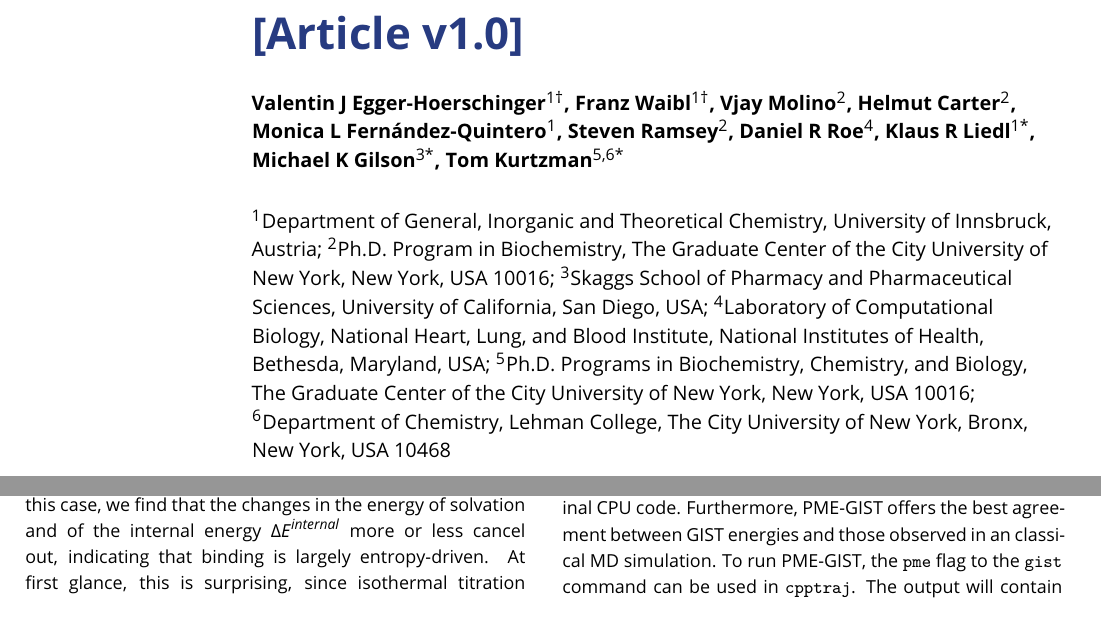
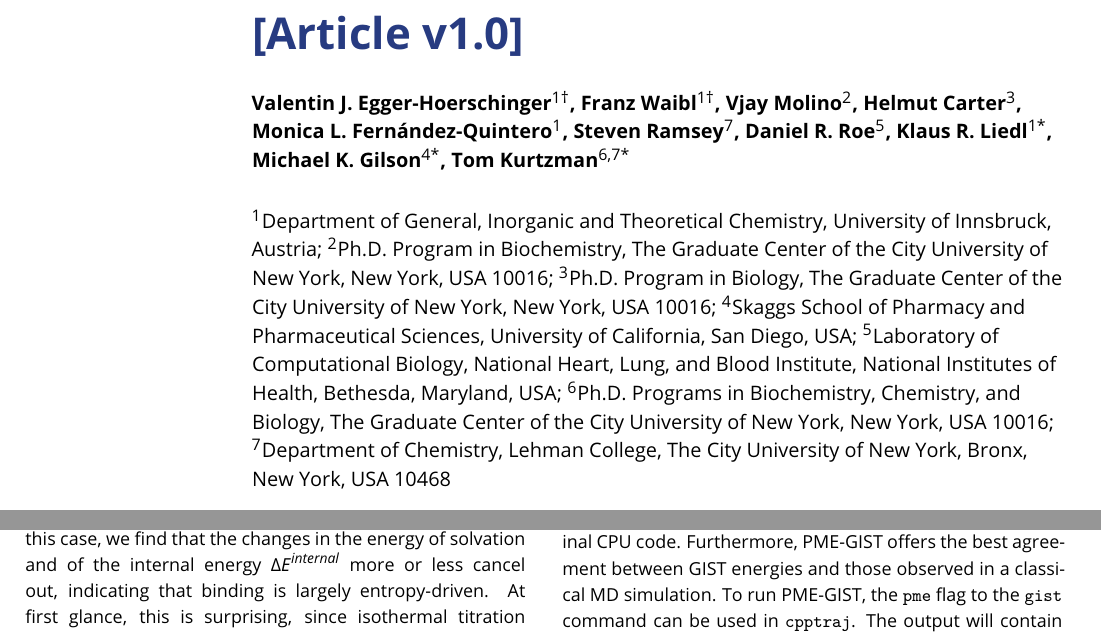
Before and after one commit to liedllab/gist-tutorial, a LaTeX document (manuscript/manuscript.tex): two parts of pages 1 and 15 of 29, joined at a grey line, cut so that both start at the same text. Compiled offline with pdfLaTeX.

Commit message:
Editiorial Comments and Affilliations
Corrects spelling in flowchart,
adresses editorial comments (typos),
fixes affiliations

```diff
--- a/manuscript/manuscript.tex
+++ b/manuscript/manuscript.tex
@@ -65,3 +60,0 @@
-\author[1*]{Klaus R Liedl}
-\author[3*]{Michael K Gilson}
-\author[5,6*]{Tom Kurtzman}
@@ -68,10 +65,14 @@
+\author[1*]{Klaus R. Liedl}
+\author[4*]{Michael K. Gilson}
+\author[6,7*]{Tom Kurtzman}
 
 \affil[1]{Department of General, Inorganic and Theoretical Chemistry, University of Innsbruck, Austria}
 \affil[2]{Ph.D. Program in Biochemistry, The Graduate Center of the City University of New York, New York, USA 10016}
-\affil[3]{Skaggs School of Pharmacy and Pharmaceutical Sciences, University of California, San Diego, USA}
-\affil[4]{Laboratory of Computational Biology, National Heart, Lung, and Blood Institute, National Institutes of Health, Bethesda, Maryland, USA}
-\affil[5]{Ph.D. Programs in Biochemistry, Chemistry, and Biology, The Graduate Center of the City University of New York, New York, USA 10016}
-\affil[6]{Department of Chemistry, Lehman College, The City University of New York, Bronx, New York, USA 10468}
+\affil[3]{Ph.D. Program in Biology, The Graduate Center of the City University of New York, New York, USA 10016}
+\affil[4]{Skaggs School of Pharmacy and Pharmaceutical Sciences, University of California, San Diego, USA}
+\affil[5]{Laboratory of Computational Biology, National Heart, Lung, and Blood Institute, National Institutes of Health, Bethesda, Maryland, USA}
+\affil[6]{Ph.D. Programs in Biochemistry, Chemistry, and Biology, The Graduate Center of the City University of New York, New York, USA 10016}
+\affil[7]{Department of Chemistry, Lehman College, The City University of New York, Bronx, New York, USA 10468}
 
 \corr{klaus.liedl@uibk.ac.at}{KRL}
 \corr{mgilson@health.ucsd.edu}{MKG}
@@ -1137,7 +1138,7 @@ However, PME-GIST is not supported on the GPU, and no GPU code will be used when
 \subsection{PME implementation}
 In reference~\cite{Chen2021}, a PME implementation of the GIST energy was presented.
 For typical systems, this implementation is slightly slower than GPU-GIST, but much faster than the original CPU code.
-Furthermore, PME-GIST offers the best agreement between GIST energies and those observed in an classical MD simulation.
+Furthermore, PME-GIST offers the best agreement between GIST energies and those observed in a classical MD simulation.
 To run PME-GIST, the \inlinecode{pme} flag to the \inlinecode{gist} command can be used in \software{cpptraj}.
 The output will contain two additional columns: \inlinecode{PME\_dens} and \inlinecode{PME\_norm}.
 They contain the potential of solute molecule and solvent evaluated at the solvent positions and divided by two.
```
Also changed, not shown: manuscript/figures/flowchart_GIST.pdf, manuscript/manuscript.tex (14 more changed lines), 1 other file.
